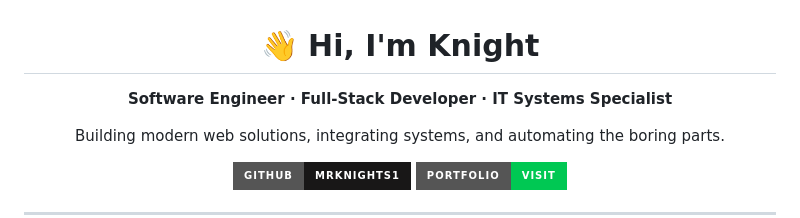
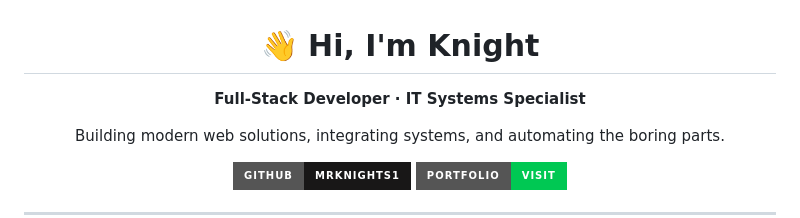
Before and after one commit to MrKnights1/MrKnights1, a Markdown page: README.md, the part around the change. Drawn GitHub-style; badges without logos.

Commit message:
Update title in README.md
Removed 'Software Engineer' from the title.

```diff
--- a/README.md
+++ b/README.md
@@ -2,7 +2,7 @@
 
 # 👋 Hi, I'm Knight
 
-**Software Engineer · Full-Stack Developer · IT Systems Specialist**
+**Full-Stack Developer · IT Systems Specialist**
 
 Building modern web solutions, integrating systems, and automating the boring parts.
 
```
